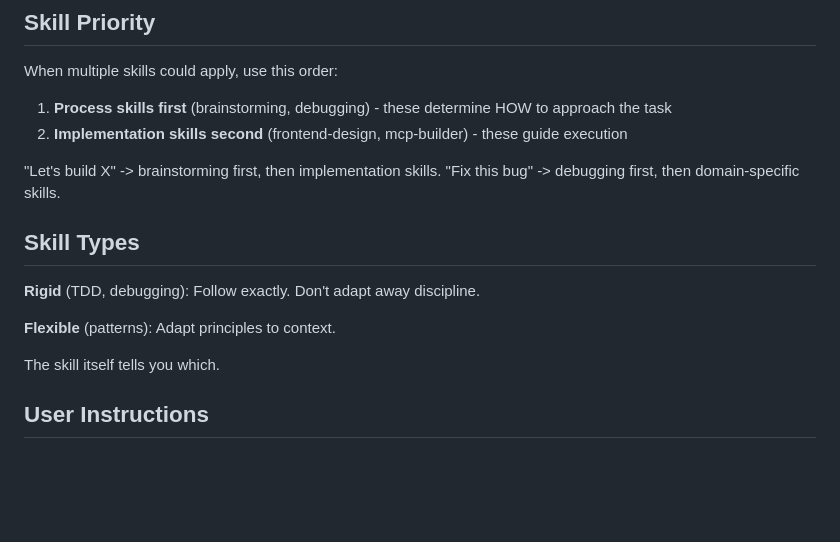
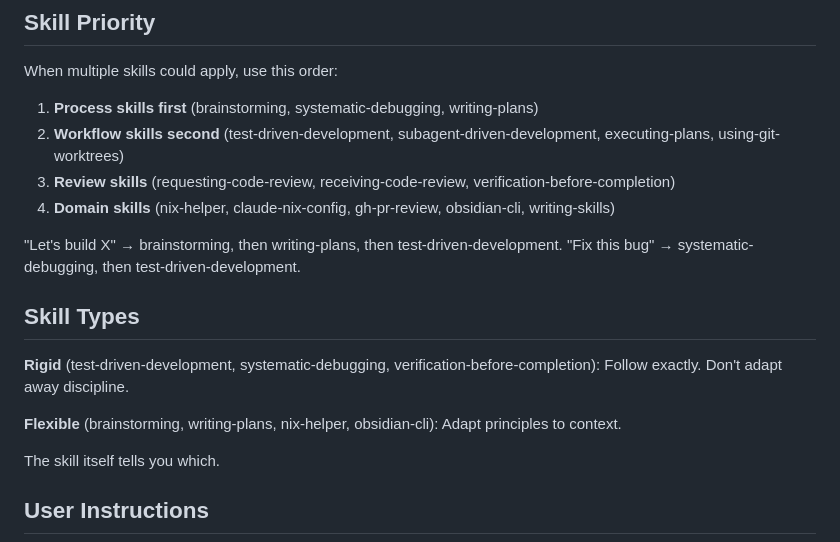
Before and after one commit to joegoldin/agent-skills, a Markdown page: skills/using-superpowers/SKILL.md, the part around the change. GitHub-like rendering; blank space fills up the shorter version.

Commit message:
Update using-superpowers to reference available skills

```diff
--- a/skills/using-superpowers/SKILL.md
+++ b/skills/using-superpowers/SKILL.md
@@ -72,17 +72,19 @@ These thoughts mean STOP---you're rationalizing:
 
 When multiple skills could apply, use this order:
 
-1. **Process skills first** (brainstorming, debugging) - these determine HOW to approach the task
-2. **Implementation skills second** (frontend-design, mcp-builder) - these guide execution
+1. **Process skills first** (brainstorming, systematic-debugging, writing-plans)
+2. **Workflow skills second** (test-driven-development, subagent-driven-development, executing-plans, using-git-worktrees)
+3. **Review skills** (requesting-code-review, receiving-code-review, verification-before-completion)
+4. **Domain skills** (nix-helper, claude-nix-config, gh-pr-review, obsidian-cli, writing-skills)
 
-"Let's build X" -> brainstorming first, then implementation skills.
-"Fix this bug" -> debugging first, then domain-specific skills.
+"Let's build X" → brainstorming, then writing-plans, then test-driven-development.
+"Fix this bug" → systematic-debugging, then test-driven-development.
 
 ## Skill Types
 
-**Rigid** (TDD, debugging): Follow exactly. Don't adapt away discipline.
+**Rigid** (test-driven-development, systematic-debugging, verification-before-completion): Follow exactly. Don't adapt away discipline.
 
-**Flexible** (patterns): Adapt principles to context.
+**Flexible** (brainstorming, writing-plans, nix-helper, obsidian-cli): Adapt principles to context.
 
 The skill itself tells you which.
 
```
